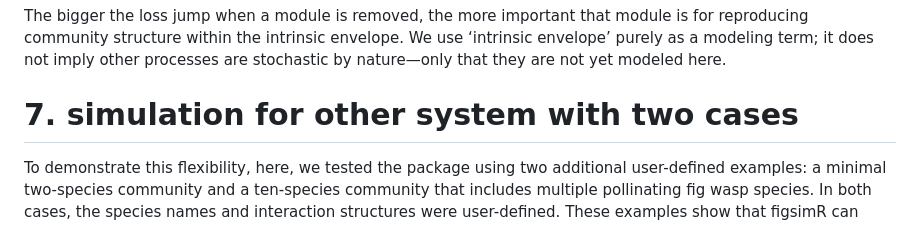
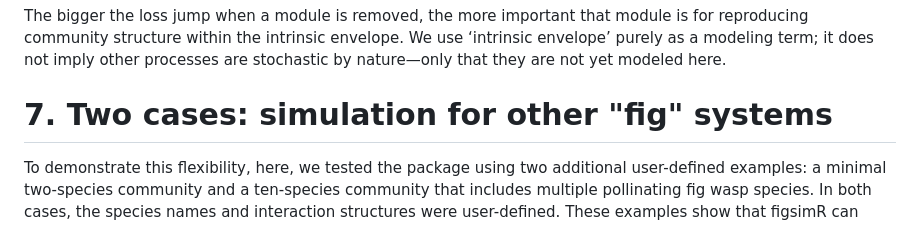
Before and after one commit to dongyiyi/figsimR, a Markdown page: README.md, the part around the change. Rendered like a GitHub page.

````diff
--- a/README.md
+++ b/README.md
@@ -519,7 +519,7 @@ summarize_simulated_metrics(sim_sanction_10, species_list, version_label = "sanc
 
 The bigger the loss jump when a module is removed, the more important that module is for reproducing community structure within the intrinsic envelope. We use ‘intrinsic envelope’ purely as a modeling term; it does not imply other processes are stochastic by nature—only that they are not yet modeled here.
 
-# 7. simulation for other system with two cases
+# 7. Two cases: simulation for other "fig" systems
 To demonstrate this flexibility, here, we tested the package using two additional user-defined examples: a minimal two-species community and a ten-species community that includes multiple pollinating fig wasp species. In both cases, the species names and interaction structures were user-defined. These examples show that figsimR can accommodate both simplified and more complex fig-fig wasp communities.
 
 ```{r simulations}
````
